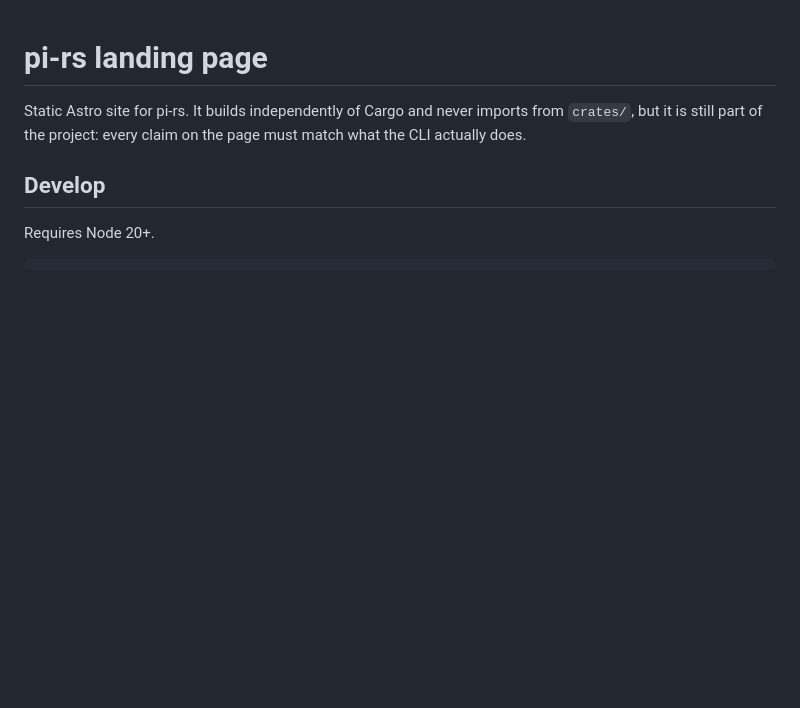
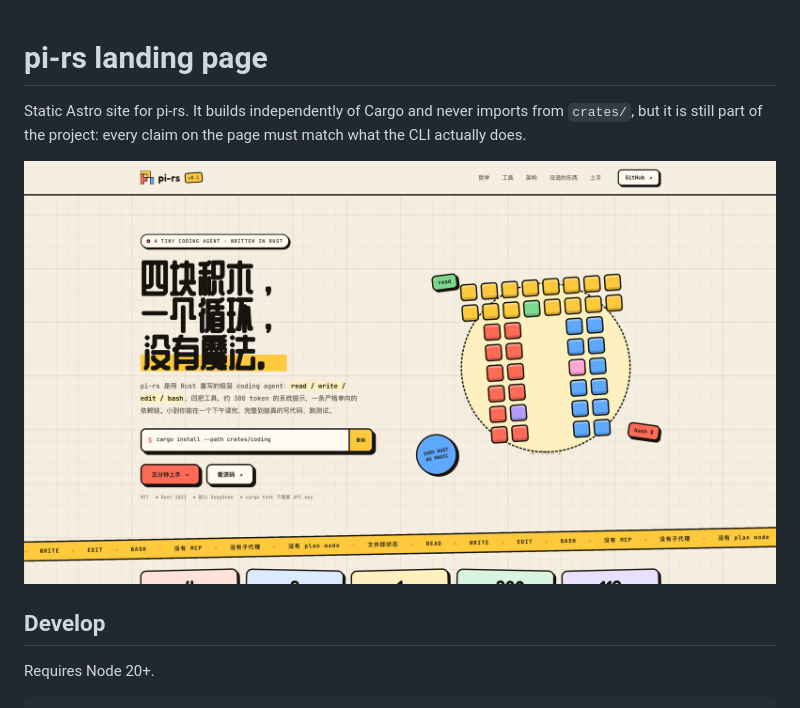
Before and after one commit to Neonity2020/pi-rs, a Markdown page: website/README.md, the part around the change. GitHub-like rendering; pictures changed too: website/screenshot.png (added); blank space fills up the shorter version.

Commit message:
website: add a landing-page screenshot to the README

```diff
--- a/website/README.md
+++ b/website/README.md
@@ -3,6 +3,8 @@
 Static Astro site for pi-rs. It builds independently of Cargo and never
 imports from `crates/`, but it is still part of the project: every claim on
 the page must match what the CLI actually does.
+
+![pi-rs landing page](./screenshot.png)
 
 ## Develop
 
```
